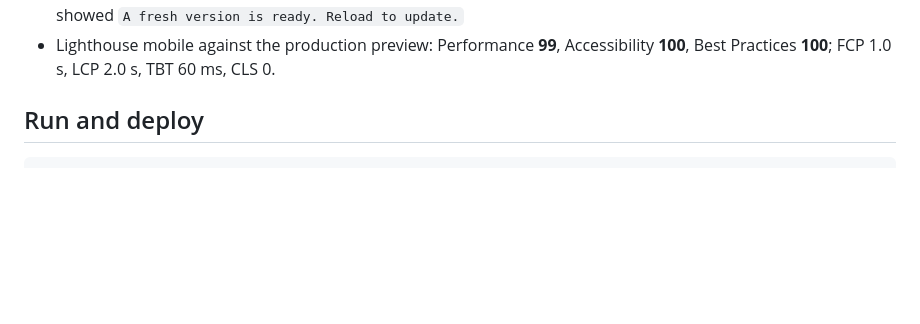
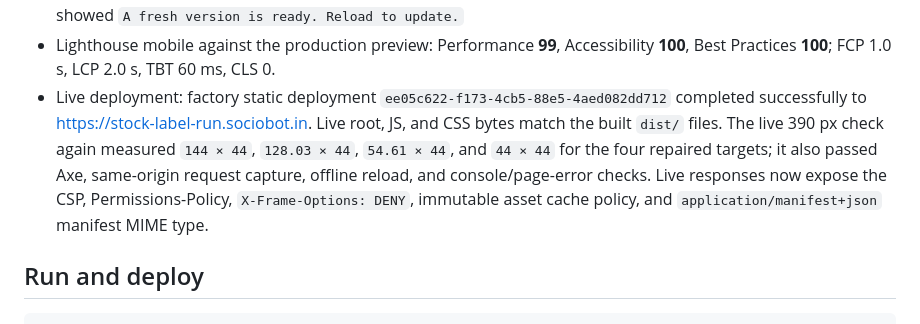
Before and after one commit to B-Divyesh/sf-stock-label-run, a Markdown page: .factory/handoff.md, the part around the change. Drawn GitHub-style; blank space fills up the shorter version.

Commit message:
docs: record repair verification

```diff
--- a/.factory/handoff.md
+++ b/.factory/handoff.md
@@ -53,6 +53,14 @@ Sociobot license flow.
 - Lighthouse mobile against the production preview: Performance **99**,
   Accessibility **100**, Best Practices **100**; FCP 1.0 s, LCP 2.0 s, TBT
   60 ms, CLS 0.
+- Live deployment: factory static deployment `ee05c622-f173-4cb5-88e5-4aed082dd712`
+  completed successfully to <https://stock-label-run.sociobot.in>. Live root,
+  JS, and CSS bytes match the built `dist/` files. The live 390 px check again
+  measured `144 × 44`, `128.03 × 44`, `54.61 × 44`, and `44 × 44` for the four
+  repaired targets; it also passed Axe, same-origin request capture, offline
+  reload, and console/page-error checks. Live responses now expose the CSP,
+  Permissions-Policy, `X-Frame-Options: DENY`, immutable asset cache policy,
+  and `application/manifest+json` manifest MIME type.
 
 ## Run and deploy
 
```
